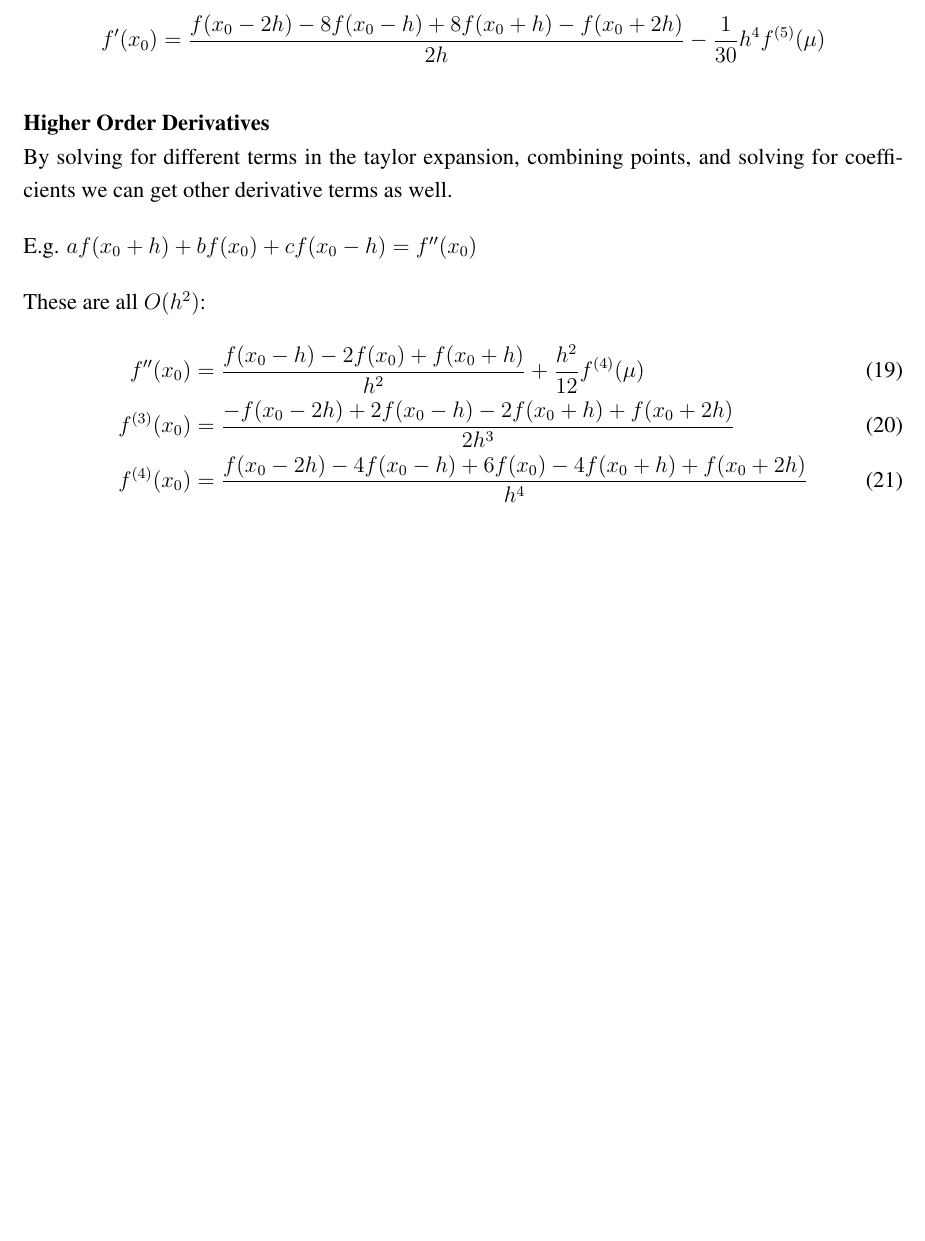
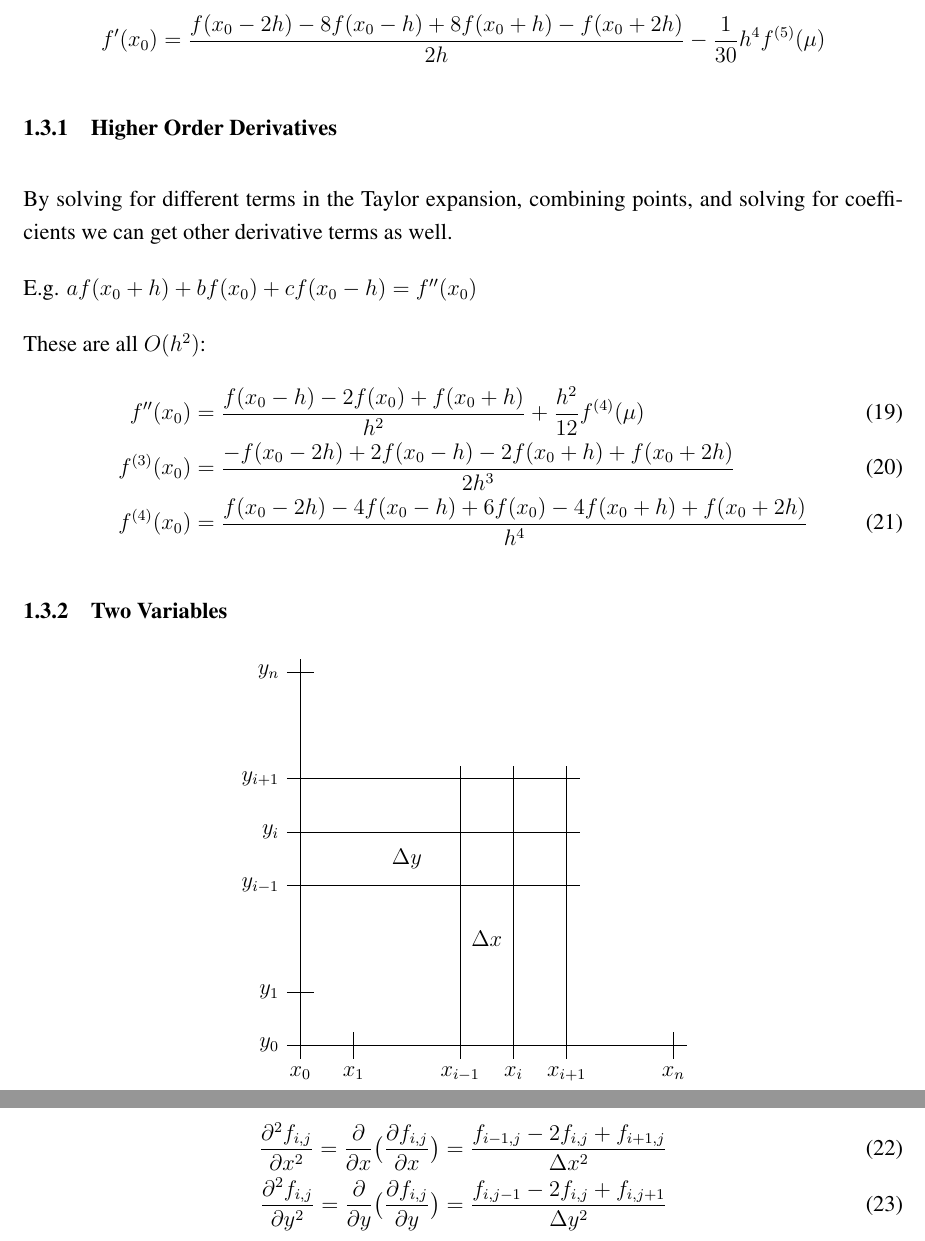
Before and after one commit to rachelslaybaugh/NE155, a LaTeX document (DiffAndInt/DiffAndInt.tex): part of page 4 of 4 before the commit and two parts of pages 4 and 5 of 5 after it, the two joined at a grey line, cut so that both start at the same text, the shorter picture padded with empty space. Compiled offline with pdfLaTeX.

Commit message:
finished differentiation.

```diff
--- a/DiffAndInt/DiffAndInt.tex
+++ b/DiffAndInt/DiffAndInt.tex
@@ -185,8 +185,8 @@ Use points on either side (the average of forward and backward difference) $\rig
 \underline{$O(h^4)$}: combine two points on either side
 \[f'(x_0) = \frac{f(x_0 - 2h) - 8f(x_0 - h) + 8f(x_0 + h) - f(x_0 + 2h)}{2h} - \frac{1}{30}h^4 f^{(5)}(\mu)\]
 
-\textbf{Higher Order Derivatives}\\
-By solving for different terms in the taylor expansion, combining points, and solving for coefficients we can get other derivative terms as well.
+\subsubsection{Higher Order Derivatives}
+By solving for different terms in the Taylor expansion, combining points, and solving for coefficients we can get other derivative terms as well.
 
 E.g. $a f(x_0 + h) + b f(x_0) + c f(x_0 - h) = f''(x_0)$
 
@@ -199,6 +199,48 @@ f^{(3)}(x_0) &= \frac{-f(x_0 - 2h) + 2f(x_0 - h) - 2f(x_0 + h) + f(x_0 + 2h)}{2h
 f^{(4)}(x_0) &= \frac{f(x_0 - 2h) - 4f(x_0 - h) +6f(x_0) - 4f(x_0 + h) + f(x_0 + 2h)}{h^4}
 \end{align}
 
+\subsubsection{Two Variables}
+\begin{center}
+\begin{tikzpicture}
+\draw (-.25,0)--(7.25,0);
+\draw (1,-.25)--(1,.25);
+\draw (3,-.25)--(3,5.25);
+\draw (4,-.25)--(4,5.25);
+\draw (5,-.25)--(5,5.25);
+\draw (7,-.25)--(7,.25);
+\node[below] at (0,-.25) {$x_0$};
+\node[below] at (1,-.25) {$x_1$};
+\node[below] at (3,-.25) {$x_{i-1}$};
+\node[below] at (4,-.25) {$x_i$};
+\node[below] at (5,-.25) {$x_{i+1}$};
+\node[below] at (7,-.25) {$x_n$};
+\node at (3.5, 2) {$\Delta x$};
+% begin y
+\draw (0,-.25)--(0,7.25);
+\draw (-.25,1)--(.25,1);
+\draw (-.25,3)--(5.25,3);
+\draw (-.25,4)--(5.25,4);
+\draw (-.25,5)--(5.25,5);
+\draw (-.25,7)--(.25,7);
+\node[left] at (-.25, 0) {$y_0$};
+\node[left] at (-.25,1) {$y_1$};
+\node[left] at (-.25,3) {$y_{i-1}$};
+\node[left] at (-.25,4) {$y_i$};
+\node[left] at (-.25,5) {$y_{i+1}$};
+\node[left] at (-.25,7) {$y_n$};
+\node at (2,3.5) {$\Delta y$};
+\end{tikzpicture}
+\end{center}
+
+\begin{align}
+\frac{\partial^2 f_{i,j}}{\partial x^2} = \frac{\partial}{\partial x}\bigl(\frac{\partial f_{i,j}}{\partial x}\bigr) =
+\frac{f_{i-1,j} - 2f_{i,j} + f_{i+1,j}}{\Delta x^2} \\
+%
+\frac{\partial^2 f_{i,j}}{\partial y^2} = \frac{\partial}{\partial y}\bigl(\frac{\partial f_{i,j}}{\partial y}\bigr) =
+\frac{f_{i,j-1} - 2f_{i,j} + f_{i,j+1}}{\Delta y^2}
+\end{align}
+
+
 
 %--------------------------------------------------------------------
 %--------------------------------------------------------------------
```
Also changed, not shown: 1 other file.
